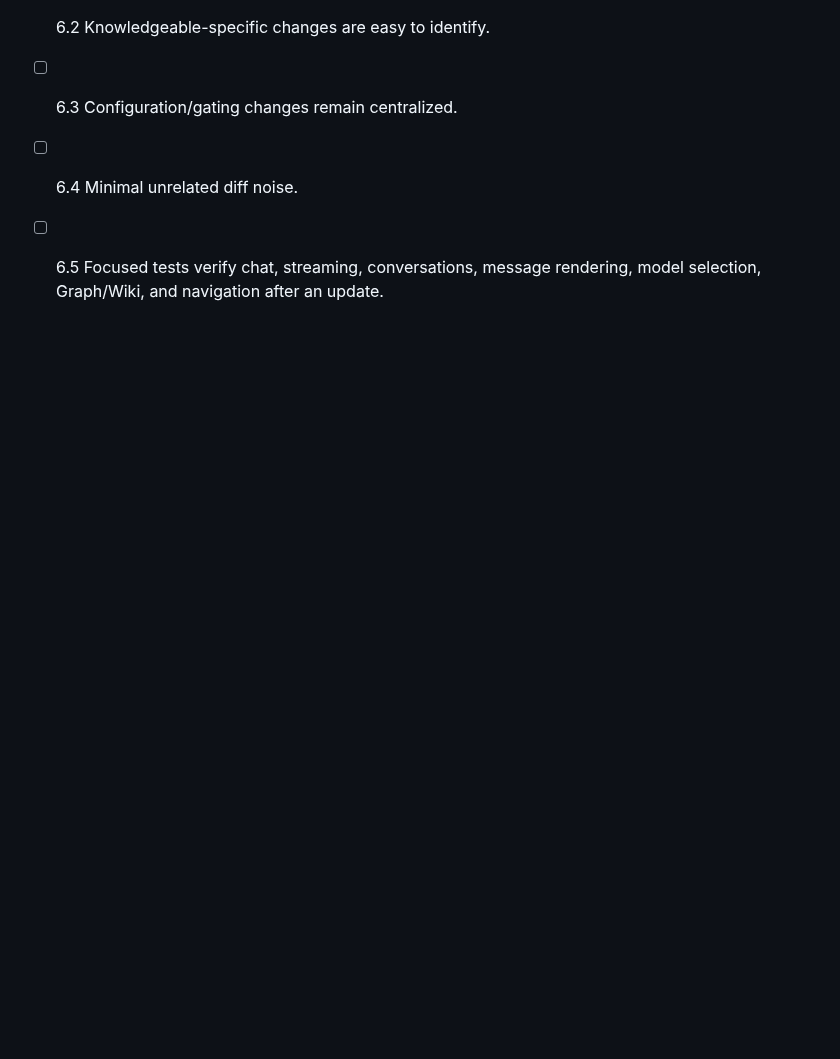
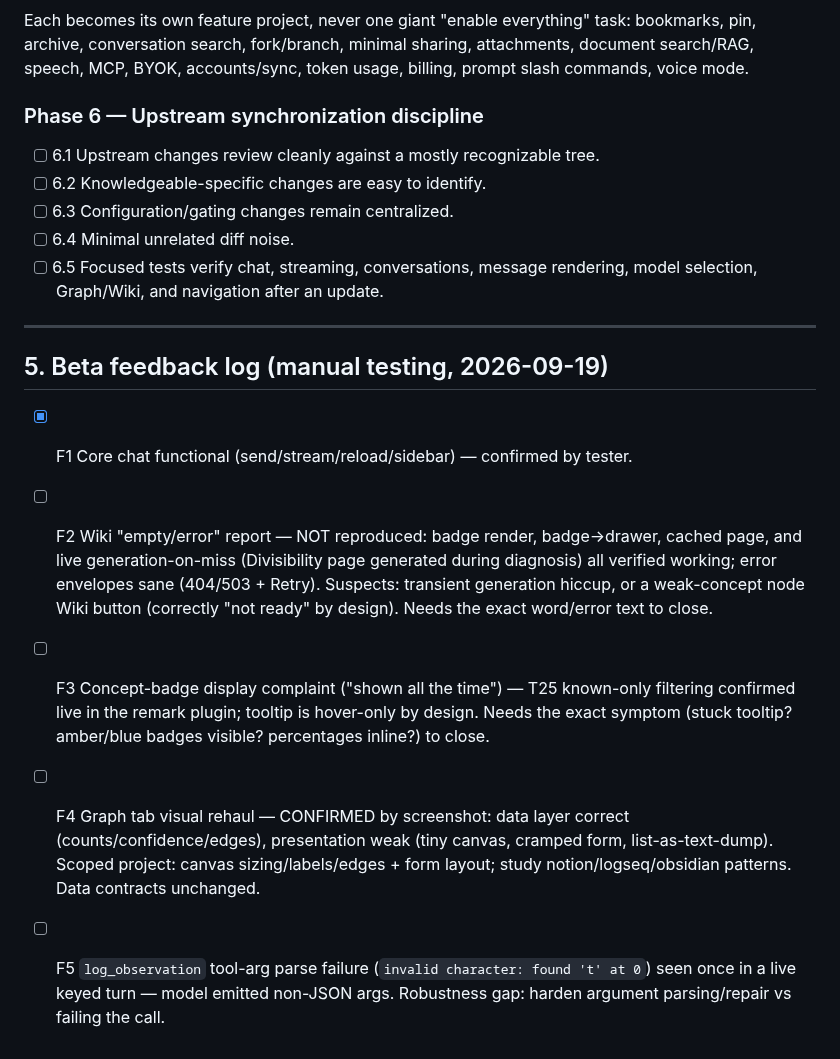
Before and after one commit to mansourvery-hub/Knowledgeable, a Markdown page: docs/agent-context/roadmap_and_state.md, the part around the change. Drawn GitHub-style; blank space fills up the shorter version.

Commit message:
docs: open beta feedback log with triaged manual-test findings

```diff
--- a/docs/agent-context/roadmap_and_state.md
+++ b/docs/agent-context/roadmap_and_state.md
@@ -541,3 +541,25 @@ token usage, billing, prompt slash commands, voice mode.
 - [ ] 6.4 Minimal unrelated diff noise.
 - [ ] 6.5 Focused tests verify chat, streaming, conversations, message
   rendering, model selection, Graph/Wiki, and navigation after an update.
+
+---
+
+## 5. Beta feedback log (manual testing, 2026-09-19)
+
+- [x] F1 Core chat functional (send/stream/reload/sidebar) — confirmed by tester.
+- [ ] F2 Wiki "empty/error" report — NOT reproduced: badge render, badge→drawer,
+  cached page, and live generation-on-miss (Divisibility page generated during
+  diagnosis) all verified working; error envelopes sane (404/503 + Retry).
+  Suspects: transient generation hiccup, or a weak-concept node Wiki button
+  (correctly "not ready" by design). Needs the exact word/error text to close.
+- [ ] F3 Concept-badge display complaint ("shown all the time") — T25 known-only
+  filtering confirmed live in the remark plugin; tooltip is hover-only by
+  design. Needs the exact symptom (stuck tooltip? amber/blue badges visible?
+  percentages inline?) to close.
+- [ ] F4 Graph tab visual rehaul — CONFIRMED by screenshot: data layer correct
+  (counts/confidence/edges), presentation weak (tiny canvas, cramped form,
+  list-as-text-dump). Scoped project: canvas sizing/labels/edges + form
+  layout; study notion/logseq/obsidian patterns. Data contracts unchanged.
+- [ ] F5 `log_observation` tool-arg parse failure (`invalid character: found
+  't' at 0`) seen once in a live keyed turn — model emitted non-JSON args.
+  Robustness gap: harden argument parsing/repair vs failing the call.
```
